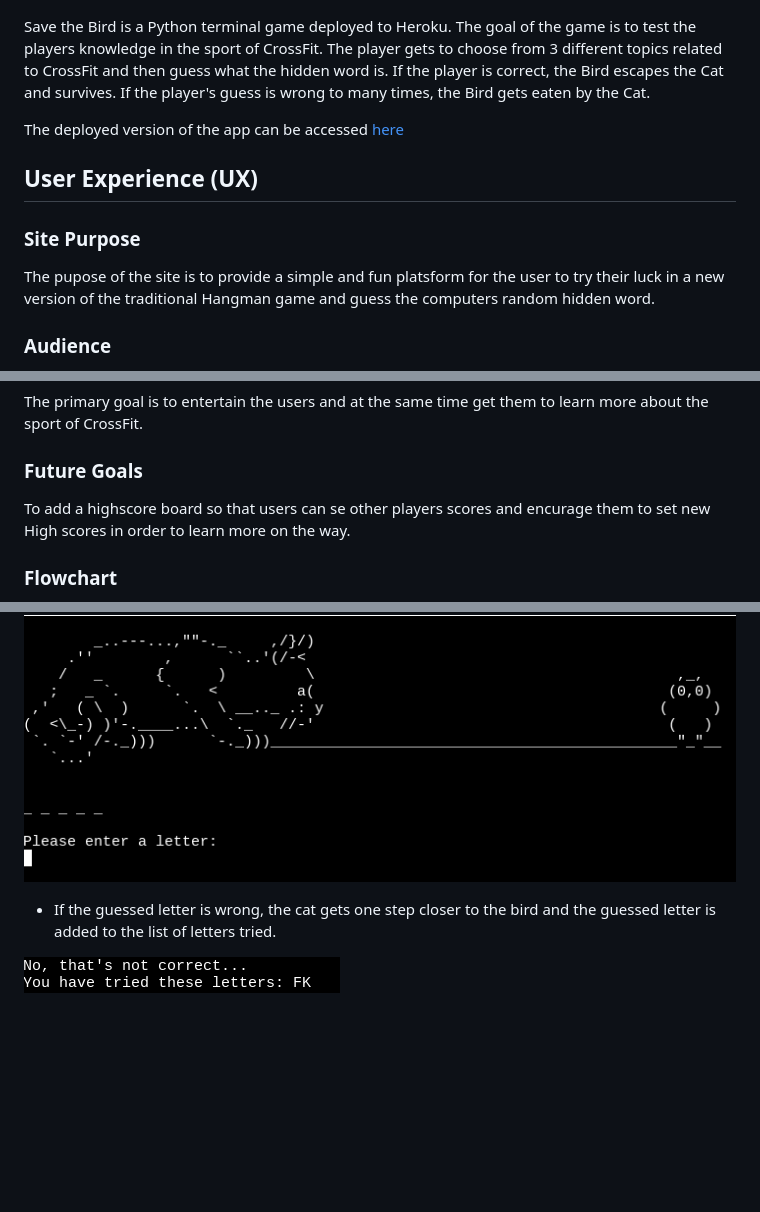
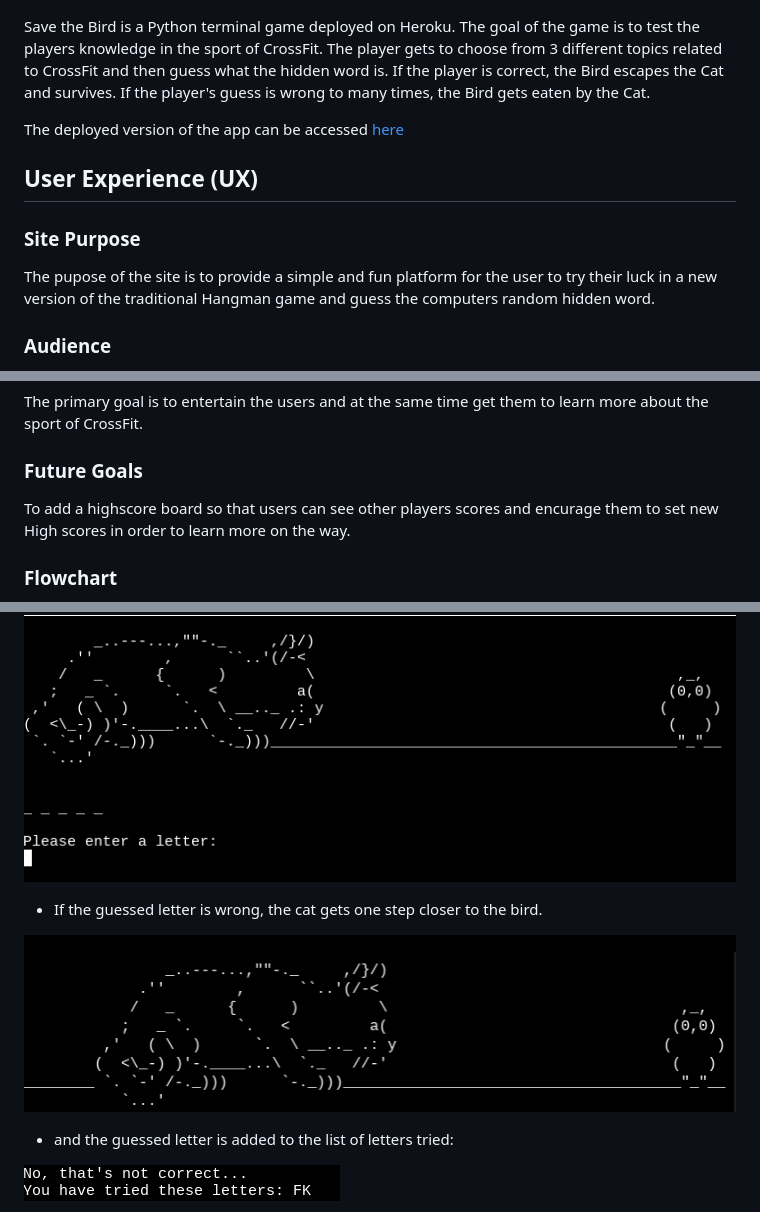
Before and after one commit to Lochy2000/save-the-bird, a Markdown page: README.md, 3 parts joined by grey strips. Drawn GitHub-style; pictures changed too: documentation/cat_closer.png (added); blank space fills up the shorter version.

Commit message:
Add image of cat closer to bird and add text about that to readme.md file

```diff
--- a/README.md
+++ b/README.md
@@ -2,7 +2,7 @@
 
 ![Picture of startpage](/documentation/startpage.png)
 
-Save the Bird is a Python terminal game deployed to Heroku.
+Save the Bird is a Python terminal game deployed on Heroku.
 The goal of the game is to test the players knowledge in the sport of CrossFit.
 The player gets to choose from 3 different topics related to CrossFit and then guess what the hidden word is.
 If the player is correct, the Bird escapes the Cat and survives. If the player's guess is wrong to many times, the Bird gets eaten by the Cat.
@@ -12,7 +12,7 @@ The deployed version of the app can be accessed [here](https://save-the-bird-604
 ## User Experience (UX)
 
 ### Site Purpose
-The pupose of the site is to provide a simple and fun platsform for the user to try their luck in a new version of the traditional Hangman game and guess the computers random hidden word.
+The pupose of the site is to provide a simple and fun platform for the user to try their luck in a new version of the traditional Hangman game and guess the computers random hidden word.
 
 ### Audience
 Anyone that is interested in, or passionate about games, and looking for a simple and fun platform to play with.
@@ -24,7 +24,7 @@ The game interface shows clear print statements to guide users through each turn
 The primary goal is to entertain the users and at the same time get them to learn more about the sport of CrossFit.
 
 ### Future Goals
-To add a highscore board so that users can se other players scores and encurage them to set new High scores in order to learn more on the way.
+To add a highscore board so that users can see other players scores and encurage them to set new High scores in order to learn more on the way.
 
 
 ### Flowchart
@@ -40,7 +40,11 @@ To add a highscore board so that users can se other players scores and encurage
 
 ![Picture of first stage of the game](/documentation/first_cat_bird.png)
 
--   If the guessed letter is wrong, the cat gets one step closer to the bird and the guessed letter is added to the list of letters tried.
+-   If the guessed letter is wrong, the cat gets one step closer to the bird.
+
+![Picture of cat closer to bird](/documentation/cat_closer.png)
+
+-   and the guessed letter is added to the list of letters tried:
 
 ![Picture of message when incorrect guess](/documentation/not_correct.png)
 
```
Also changed, not shown: other parts of README.md (+3 -1 lines).
